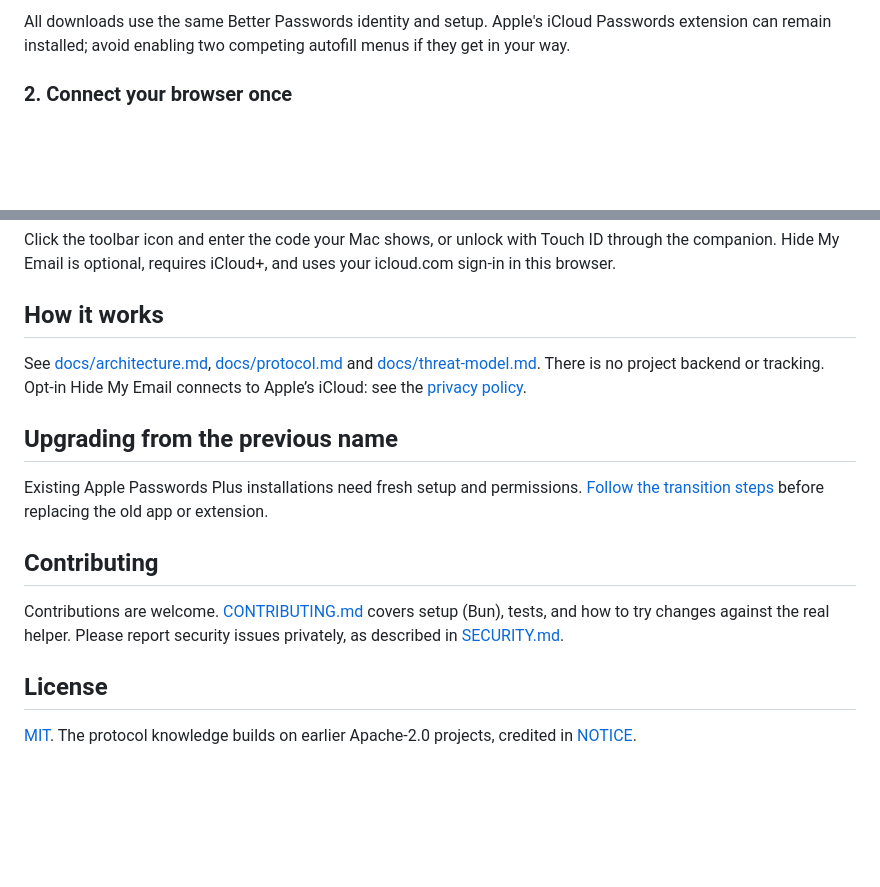
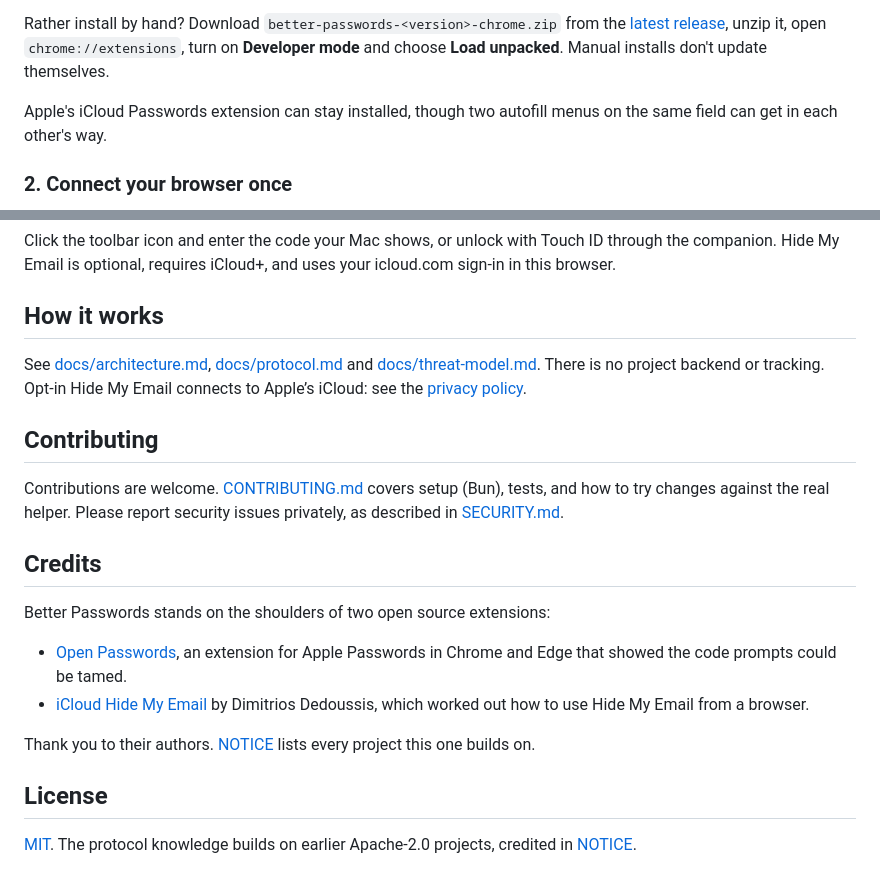
Before and after one commit to RajaRakshith/better-passwords-extension, a Markdown page: README.md, 2 parts joined by grey strips. Rendered like a GitHub page; blank space fills up the shorter version.

```diff
--- a/README.md
+++ b/README.md
@@ -36,5 +61,7 @@ Requirements: macOS 14 (Sonoma) or later, signed in to iCloud with Passwords tur
 
-All downloads use the same Better Passwords identity and setup. Apple's iCloud Passwords extension can remain installed; avoid enabling two competing autofill menus if they get in your way.
+Rather install by hand? Download `better-passwords-<version>-chrome.zip` from the [latest release](https://github.com/fanckush/better-passwords-extension/releases/latest), unzip it, open `chrome://extensions`, turn on **Developer mode** and choose **Load unpacked**. Manual installs don't update themselves.
+
+Apple's iCloud Passwords extension can stay installed, though two autofill menus on the same field can get in each other's way.
 
 ### 2. Connect your browser once
 
@@ -56,14 +83,19 @@ Click the toolbar icon and enter the code your Mac shows, or unlock with Touch I
 
 See [docs/architecture.md](docs/architecture.md), [docs/protocol.md](docs/protocol.md) and [docs/threat-model.md](docs/threat-model.md). There is no project backend or tracking. Opt-in Hide My Email connects to Apple’s iCloud: see the [privacy policy](PRIVACY.md).
 
-## Upgrading from the previous name
-
-Existing Apple Passwords Plus installations need fresh setup and permissions. [Follow the transition steps](docs/companion.md#moving-from-apple-passwords-plus) before replacing the old app or extension.
-
 ## Contributing
 
 Contributions are welcome. [CONTRIBUTING.md](CONTRIBUTING.md) covers setup (Bun), tests, and how to try changes against the real helper. Please report security issues privately, as described in [SECURITY.md](SECURITY.md).
 
+## Credits
+
+Better Passwords stands on the shoulders of two open source extensions:
+
+- [Open Passwords](https://github.com/ManiForoughi2/open-passwords), an extension for Apple Passwords in Chrome and Edge that showed the code prompts could be tamed.
+- [iCloud Hide My Email](https://github.com/dedoussis/icloud-hide-my-email-browser-extension) by Dimitrios Dedoussis, which worked out how to use Hide My Email from a browser.
+
+Thank you to their authors. [NOTICE](NOTICE) lists every project this one builds on.
+
 ## License
 
 [MIT](LICENSE). The protocol knowledge builds on earlier Apache-2.0 projects, credited in [NOTICE](NOTICE).
```
Also changed, not shown: other parts of README.md (+46 -17 lines), docs/images/screenshot-dark.png (added), docs/images/screenshot-light.png (added), 3 other files.
